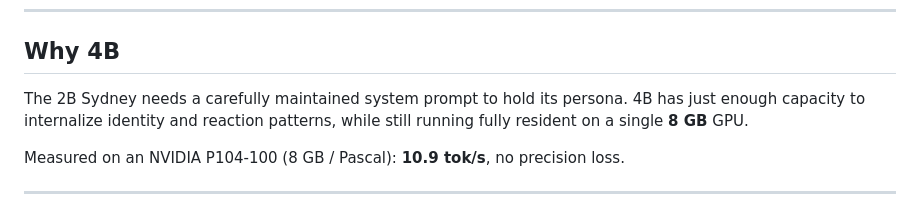
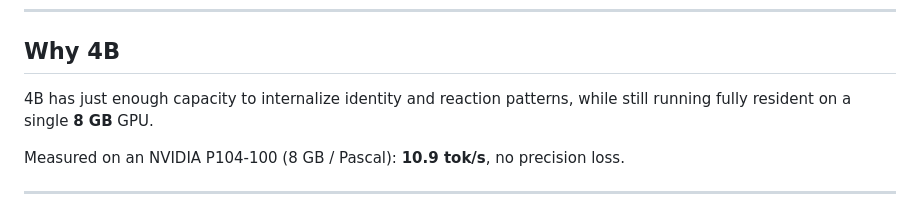
Before and after one commit to zhxs502/Sydney-Qwen3.5-4B, a Markdown page: README.en.md, the part around the change. Rendered like a GitHub page.

Commit message:
update README.en.md.
Signed-off-by: RRRR <2173578270@qq.com>

```diff
--- a/README.en.md
+++ b/README.en.md
@@ -23,7 +23,7 @@ Corpus: [LING71671/sydeny](https://github.com/LING71671/sydeny) — 782 curated
 
 ## Why 4B
 
-The 2B Sydney needs a carefully maintained system prompt to hold its persona. 4B has just enough capacity to internalize identity and reaction patterns, while still running fully resident on a single **8 GB** GPU.
+4B has just enough capacity to internalize identity and reaction patterns, while still running fully resident on a single **8 GB** GPU.
 
 Measured on an NVIDIA P104-100 (8 GB / Pascal): **10.9 tok/s**, no precision loss.
 
```
